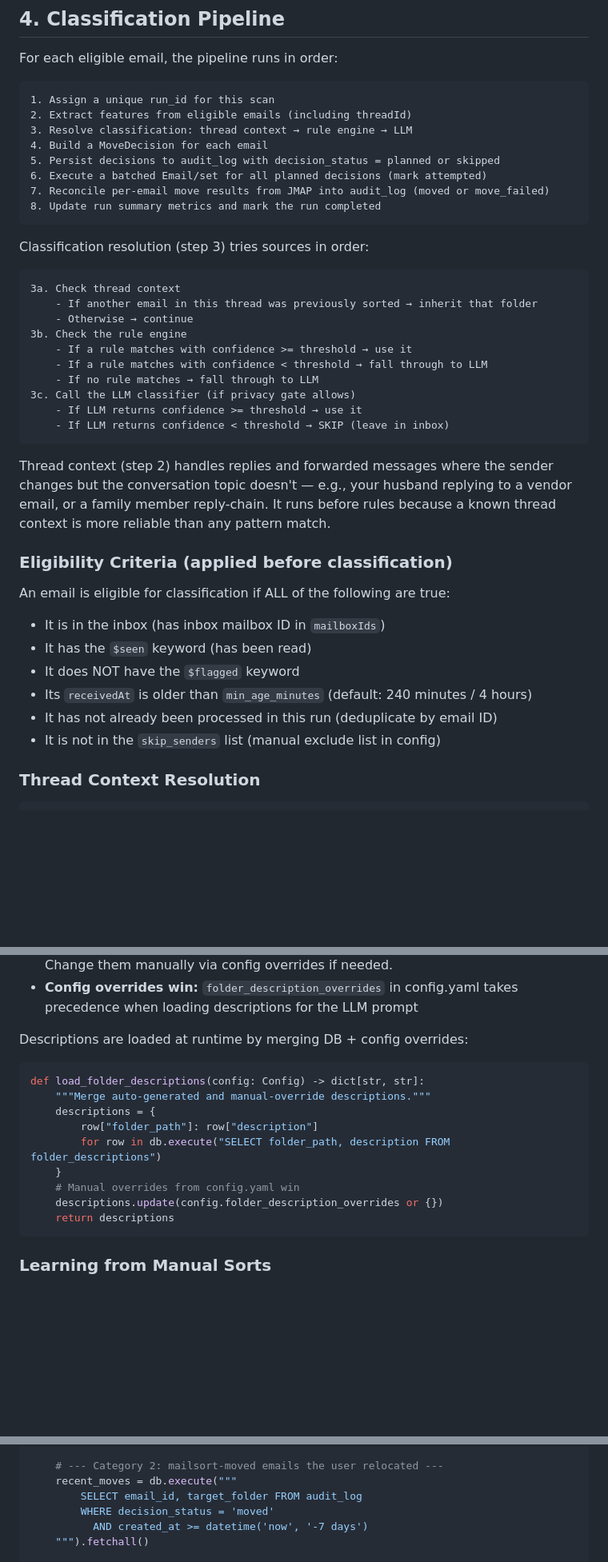
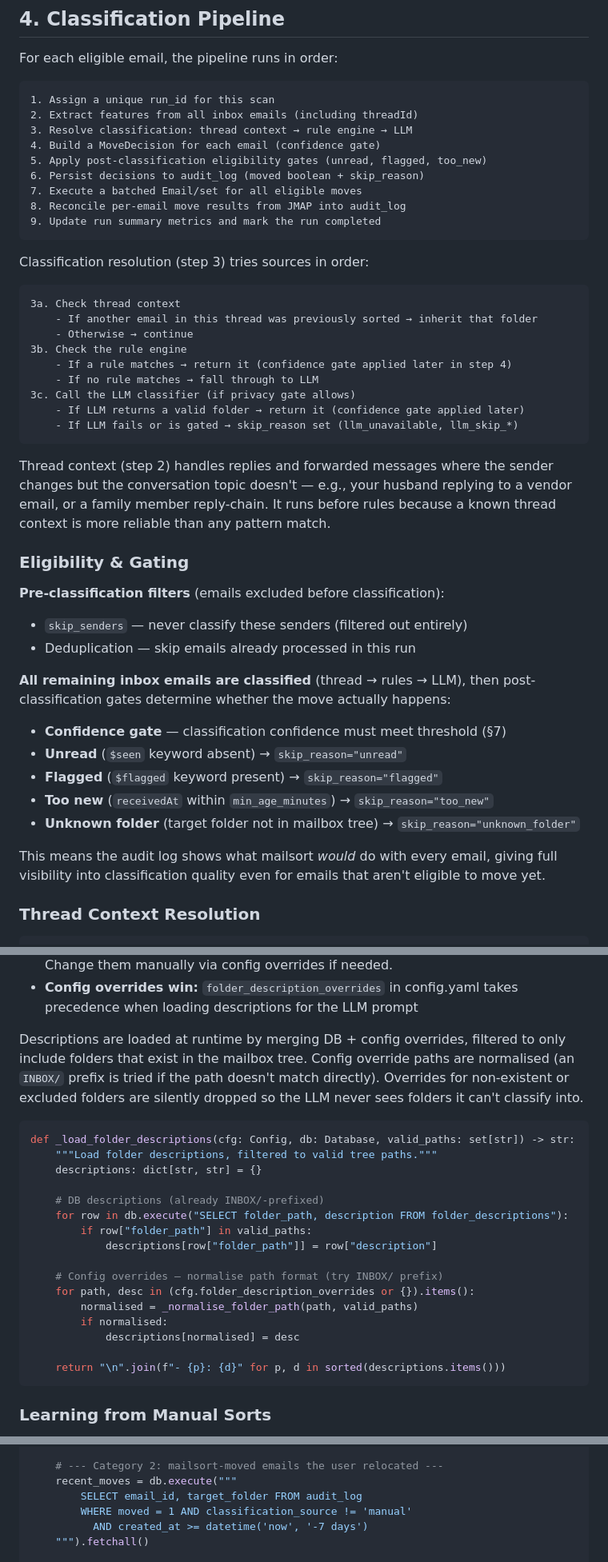
Before and after one commit to wleggette/mailsort, a Markdown page: ARCHITECTURE.md, 3 parts joined by grey strips. Shown at 80% size. Rendered like a GitHub page; blank space fills up the shorter version.

````diff
--- a/ARCHITECTURE.md
+++ b/ARCHITECTURE.md
@@ -340,13 +365,14 @@ For each eligible email, the pipeline runs in order:
 
 ```
 1. Assign a unique run_id for this scan
-2. Extract features from eligible emails (including threadId)
+2. Extract features from all inbox emails (including threadId)
 3. Resolve classification: thread context → rule engine → LLM
-4. Build a MoveDecision for each email
-5. Persist decisions to audit_log with decision_status = planned or skipped
-6. Execute a batched Email/set for all planned decisions (mark attempted)
-7. Reconcile per-email move results from JMAP into audit_log (moved or move_failed)
-8. Update run summary metrics and mark the run completed
+4. Build a MoveDecision for each email (confidence gate)
+5. Apply post-classification eligibility gates (unread, flagged, too_new)
+6. Persist decisions to audit_log (moved boolean + skip_reason)
+7. Execute a batched Email/set for all eligible moves
+8. Reconcile per-email move results from JMAP into audit_log
+9. Update run summary metrics and mark the run completed
 ```
 
 Classification resolution (step 3) tries sources in order:
@@ -356,12 +382,11 @@ Classification resolution (step 3) tries sources in order:
     - If another email in this thread was previously sorted → inherit that folder
     - Otherwise → continue
 3b. Check the rule engine
-    - If a rule matches with confidence >= threshold → use it
-    - If a rule matches with confidence < threshold → fall through to LLM
+    - If a rule matches → return it (confidence gate applied later in step 4)
     - If no rule matches → fall through to LLM
 3c. Call the LLM classifier (if privacy gate allows)
-    - If LLM returns confidence >= threshold → use it
-    - If LLM returns confidence < threshold → SKIP (leave in inbox)
+    - If LLM returns a valid folder → return it (confidence gate applied later)
+    - If LLM fails or is gated → skip_reason set (llm_unavailable, llm_skip_*)
 ```
 
 Thread context (step 2) handles replies and forwarded messages where the sender
@@ -369,15 +394,24 @@ changes but the conversation topic doesn't — e.g., your husband replying to a
 vendor email, or a family member reply-chain. It runs before rules because a
 known thread context is more reliable than any pattern match.
 
-### Eligibility Criteria (applied before classification)
-
-An email is eligible for classification if ALL of the following are true:
-- It is in the inbox (has inbox mailbox ID in `mailboxIds`)
-- It has the `$seen` keyword (has been read)
-- It does NOT have the `$flagged` keyword
-- Its `receivedAt` is older than `min_age_minutes` (default: 240 minutes / 4 hours)
-- It has not already been processed in this run (deduplicate by email ID)
-- It is not in the `skip_senders` list (manual exclude list in config)
+### Eligibility & Gating
+
+**Pre-classification filters** (emails excluded before classification):
+- `skip_senders` — never classify these senders (filtered out entirely)
+- Deduplication — skip emails already processed in this run
+
+**All remaining inbox emails are classified** (thread → rules → LLM), then
+post-classification gates determine whether the move actually happens:
+
+- **Confidence gate** — classification confidence must meet threshold (§7)
+- **Unread** (`$seen` keyword absent) → `skip_reason="unread"`
+- **Flagged** (`$flagged` keyword present) → `skip_reason="flagged"`
+- **Too new** (`receivedAt` within `min_age_minutes`) → `skip_reason="too_new"`
+- **Unknown folder** (target folder not in mailbox tree) → `skip_reason="unknown_folder"`
+
+This means the audit log shows what mailsort *would* do with every email,
+giving full visibility into classification quality even for emails that aren't
+eligible to move yet.
 
 ### Thread Context Resolution
 
@@ -920,18 +951,29 @@ Descriptions are generated automatically via `classifier/descriptions.py`:
 - **Config overrides win:** `folder_description_overrides` in config.yaml
   takes precedence when loading descriptions for the LLM prompt
 
-Descriptions are loaded at runtime by merging DB + config overrides:
-
-```python
-def load_folder_descriptions(config: Config) -> dict[str, str]:
-    """Merge auto-generated and manual-override descriptions."""
-    descriptions = {
-        row["folder_path"]: row["description"]
-        for row in db.execute("SELECT folder_path, description FROM folder_descriptions")
-    }
-    # Manual overrides from config.yaml win
-    descriptions.update(config.folder_description_overrides or {})
-    return descriptions
+Descriptions are loaded at runtime by merging DB + config overrides, filtered
+to only include folders that exist in the mailbox tree.  Config override paths
+are normalised (an `INBOX/` prefix is tried if the path doesn't match directly).
+Overrides for non-existent or excluded folders are silently dropped so the LLM
+never sees folders it can't classify into.
+
+```python
+def _load_folder_descriptions(cfg: Config, db: Database, valid_paths: set[str]) -> str:
+    """Load folder descriptions, filtered to valid tree paths."""
+    descriptions: dict[str, str] = {}
+
+    # DB descriptions (already INBOX/-prefixed)
+    for row in db.execute("SELECT folder_path, description FROM folder_descriptions"):
+        if row["folder_path"] in valid_paths:
+            descriptions[row["folder_path"]] = row["description"]
+
+    # Config overrides — normalise path format (try INBOX/ prefix)
+    for path, desc in (cfg.folder_description_overrides or {}).items():
+        normalised = _normalise_folder_path(path, valid_paths)
+        if normalised:
+            descriptions[normalised] = desc
+
+    return "\n".join(f"- {p}: {d}" for p, d in sorted(descriptions.items()))
 ```
 
 ### Learning from Manual Sorts
@@ -987,7 +1029,7 @@ def detect_manual_sorts(jmap_client, previously_skipped: list[str], run_id: str)
     # --- Category 2: mailsort-moved emails the user relocated ---
     recent_moves = db.execute("""
         SELECT email_id, target_folder FROM audit_log
-        WHERE decision_status = 'moved'
+        WHERE moved = 1 AND classification_source != 'manual'
           AND created_at >= datetime('now', '-7 days')
     """).fetchall()
 
````
Also changed, not shown: other parts of ARCHITECTURE.md (+120 -102 lines).
